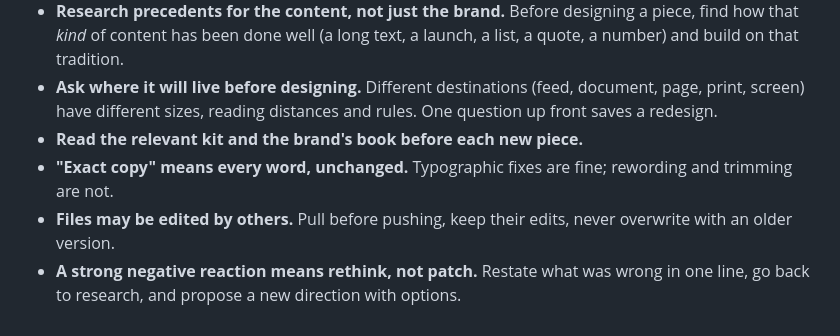
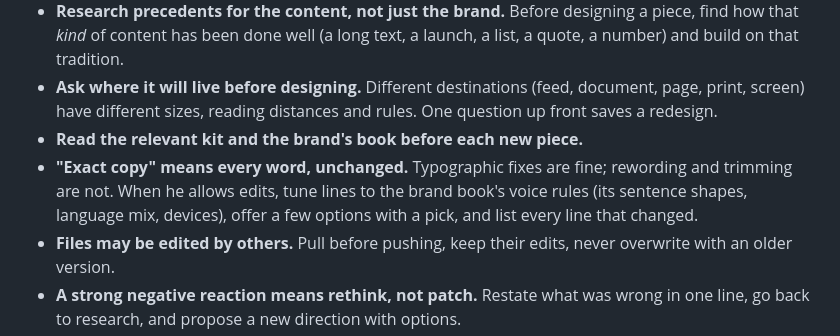
Before and after one commit to Kaifrizwan12/nazar-studio, a Markdown page: nazar-core/references/kaif.md, the part around the change. Rendered like a GitHub page.

```diff
--- a/nazar-core/references/kaif.md
+++ b/nazar-core/references/kaif.md
@@ -39,7 +39,7 @@ Kaif's personal taste is a dial, not a default. Offer it as at least one route w
 - **Research precedents for the content, not just the brand.** Before designing a piece, find how that *kind* of content has been done well (a long text, a launch, a list, a quote, a number) and build on that tradition.
 - **Ask where it will live before designing.** Different destinations (feed, document, page, print, screen) have different sizes, reading distances and rules. One question up front saves a redesign.
 - **Read the relevant kit and the brand's book before each new piece.**
-- **"Exact copy" means every word, unchanged.** Typographic fixes are fine; rewording and trimming are not.
+- **"Exact copy" means every word, unchanged.** Typographic fixes are fine; rewording and trimming are not. When he allows edits, tune lines to the brand book's voice rules (its sentence shapes, language mix, devices), offer a few options with a pick, and list every line that changed.
 - **Files may be edited by others.** Pull before pushing, keep their edits, never overwrite with an older version.
 - **A strong negative reaction means rethink, not patch.** Restate what was wrong in one line, go back to research, and propose a new direction with options.
 
```
Also changed, not shown: assets/founder-note.jpg.
